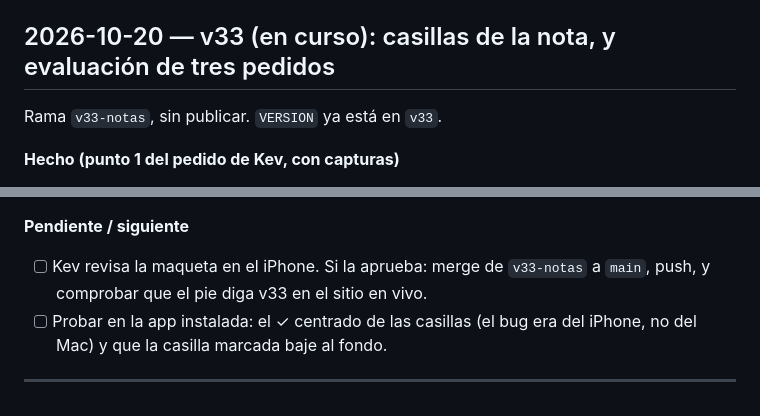
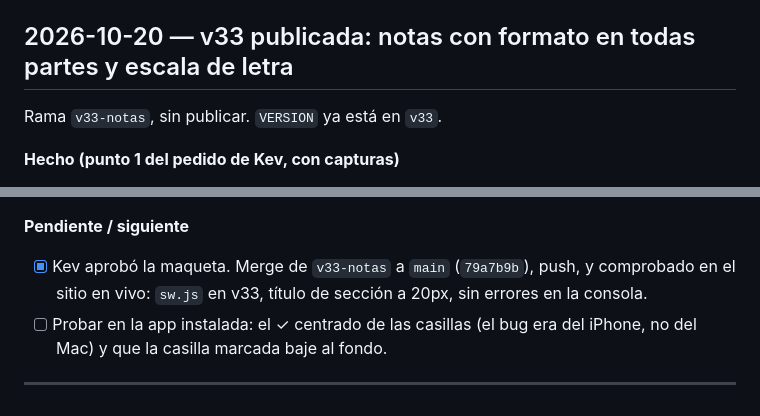
Before and after one commit to kewo1023/habitos-app, a Markdown page: BITACORA.md, 2 parts joined by grey strips. Rendered like a GitHub page.

```diff
--- a/BITACORA.md
+++ b/BITACORA.md
@@ -2133,7 +2133,7 @@ va es verlo en el teléfono.
       hito frente al sello; los `prompt()` de renombrar y cambiar emoji; la
       tabla para Excel no distingue ✗ de vacío.
 
-## 2026-10-20 — v33 (en curso): casillas de la nota, y evaluación de tres pedidos
+## 2026-10-20 — v33 publicada: notas con formato en todas partes y escala de letra
 
 Rama `v33-notas`, sin publicar. `VERSION` ya está en `v33`.
 
@@ -2170,9 +2170,9 @@ Rama `v33-notas`, sin publicar. `VERSION` ya está en `v33`.
 - Pruebas: 602 en `pruebas.js` y 313 en `pruebas-app.js`, todas en verde.
 
 **Pendiente / siguiente**
-- [ ] Kev revisa la maqueta en el iPhone. Si la aprueba: merge de
-      `v33-notas` a `main`, push, y comprobar que el pie diga v33 en el
-      sitio en vivo.
+- [x] Kev aprobó la maqueta. Merge de `v33-notas` a `main` (`79a7b9b`),
+      push, y comprobado en el sitio en vivo: `sw.js` en v33, título de
+      sección a 20px, sin errores en la consola.
 - [ ] Probar en la app instalada: el ✓ centrado de las casillas (el bug
       era del iPhone, no del Mac) y que la casilla marcada baje al fondo.
 
```
Also changed, not shown: CLAUDE.md (+4 -2 lines).
